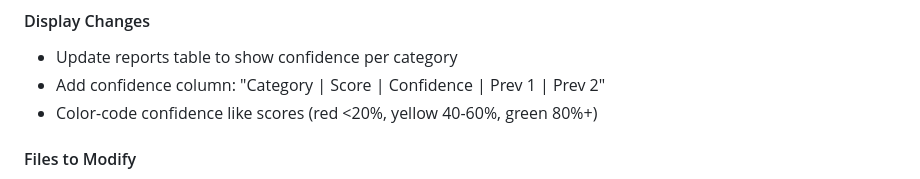
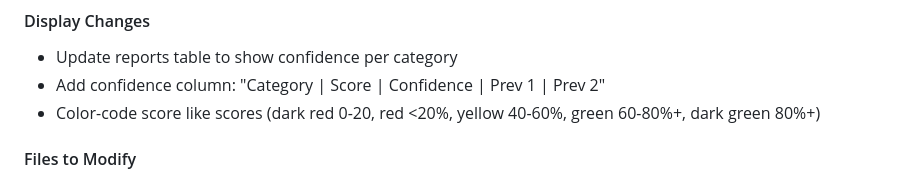
Before and after one commit to whachoe/filip-zijn-ding, a Markdown page: PHASE2_PLAN.md, the part around the change. Rendered like a GitHub page.

Commit message:
Revise confidence color-coding in reports
Update color-coding for confidence scores in reports table.

```diff
--- a/PHASE2_PLAN.md
+++ b/PHASE2_PLAN.md
@@ -86,7 +86,7 @@ Transform the client-side MVP into an offline-first, server-synced application w
 #### Display Changes
 - Update reports table to show confidence per category
 - Add confidence column: "Category | Score | Confidence | Prev 1 | Prev 2"
-- Color-code confidence like scores (red <20%, yellow 40-60%, green 80%+)
+- Color-code score like scores (dark red 0-20, red <20%, yellow 40-60%, green 60-80%+, dark green 80%+)
 
 #### Files to Modify
 - `js/mmt.js`: Update scoring functions
```
